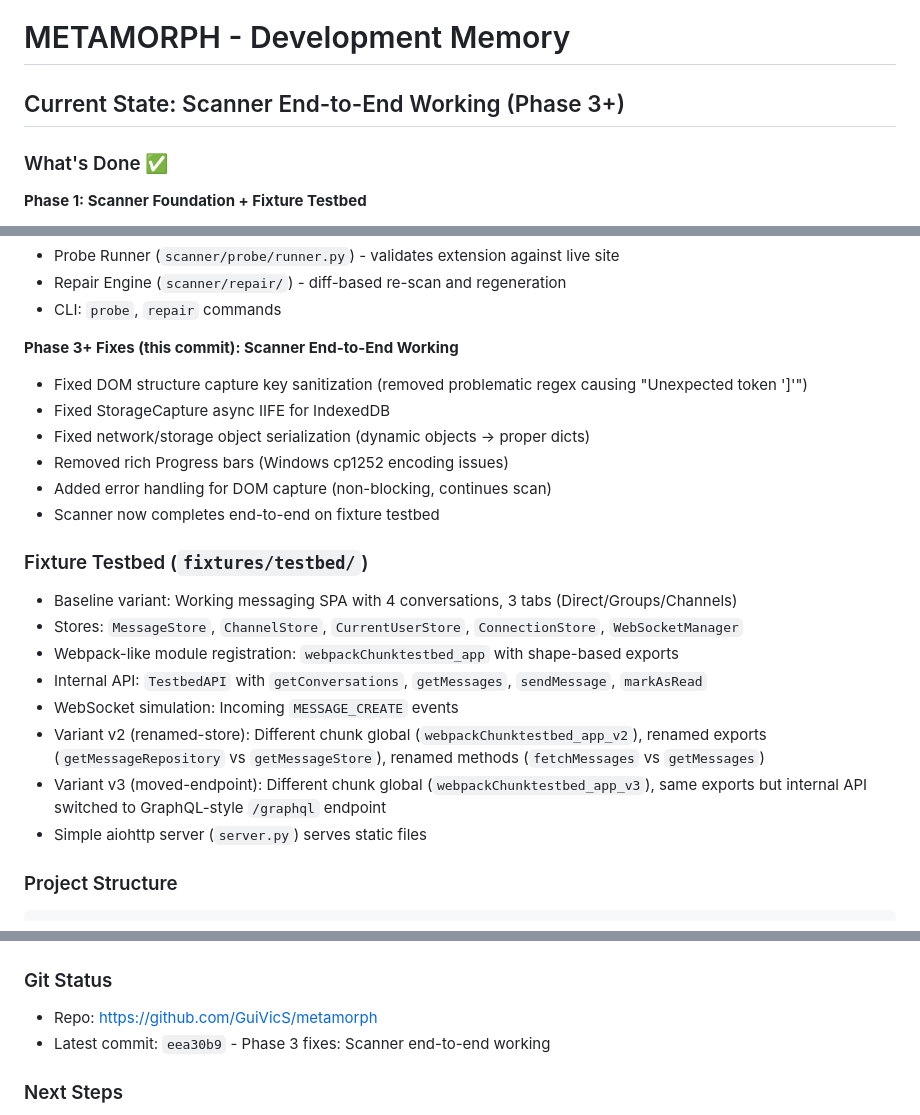
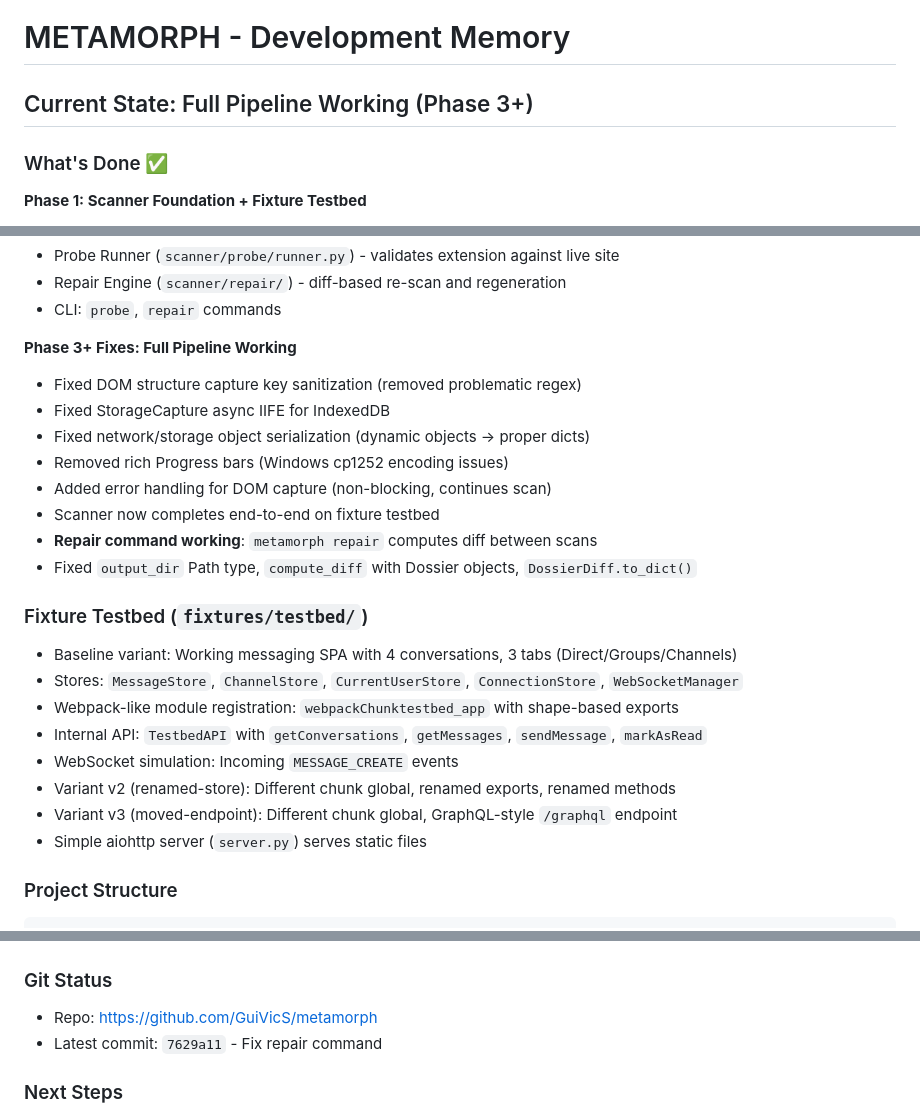
Before and after one commit to GuiVicS/metamorph, a Markdown page: MEMORY.md, 3 parts joined by grey strips. Drawn GitHub-style.

```diff
--- a/MEMORY.md
+++ b/MEMORY.md
@@ -1,6 +1,6 @@
 # METAMORPH - Development Memory
 
-## Current State: Scanner End-to-End Working (Phase 3+)
+## Current State: Full Pipeline Working (Phase 3+)
 
 ### What's Done ✅
 
@@ -21,13 +21,15 @@
 - Repair Engine (`scanner/repair/`) - diff-based re-scan and regeneration
 - CLI: `probe`, `repair` commands
 
-**Phase 3+ Fixes (this commit): Scanner End-to-End Working**
-- Fixed DOM structure capture key sanitization (removed problematic regex causing "Unexpected token ']'")
+**Phase 3+ Fixes: Full Pipeline Working**
+- Fixed DOM structure capture key sanitization (removed problematic regex)
 - Fixed StorageCapture async IIFE for IndexedDB
 - Fixed network/storage object serialization (dynamic objects -> proper dicts)
 - Removed rich Progress bars (Windows cp1252 encoding issues)
 - Added error handling for DOM capture (non-blocking, continues scan)
 - Scanner now completes end-to-end on fixture testbed
+- **Repair command working**: `metamorph repair` computes diff between scans
+- Fixed `output_dir` Path type, `compute_diff` with Dossier objects, `DossierDiff.to_dict()`
 
 ### Fixture Testbed (`fixtures/testbed/`)
 - Baseline variant: Working messaging SPA with 4 conversations, 3 tabs (Direct/Groups/Channels)
@@ -35,8 +37,8 @@
 - Webpack-like module registration: `webpackChunktestbed_app` with shape-based exports
 - Internal API: `TestbedAPI` with `getConversations`, `getMessages`, `sendMessage`, `markAsRead`
 - WebSocket simulation: Incoming `MESSAGE_CREATE` events
-- Variant v2 (renamed-store): Different chunk global (`webpackChunktestbed_app_v2`), renamed exports (`getMessageRepository` vs `getMessageStore`), renamed methods (`fetchMessages` vs `getMessages`)
-- Variant v3 (moved-endpoint): Different chunk global (`webpackChunktestbed_app_v3`), same exports but internal API switched to GraphQL-style `/graphql` endpoint
+- Variant v2 (renamed-store): Different chunk global, renamed exports, renamed methods
+- Variant v3 (moved-endpoint): Different chunk global, GraphQL-style `/graphql` endpoint
 - Simple aiohttp server (`server.py`) serves static files
 
 ### Project Structure
@@ -95,7 +97,7 @@ python -m scanner.cli.main report ./dossier_test/dossier.json
 
 ### Git Status
 - Repo: https://github.com/GuiVicS/metamorph
-- Latest commit: `eea30b9` - Phase 3 fixes: Scanner end-to-end working
+- Latest commit: `7629a11` - Fix repair command
 
 ### Next Steps
 1. **Test repair flow** with v2/v3 variants - run repair scan and verify diff detection
```
